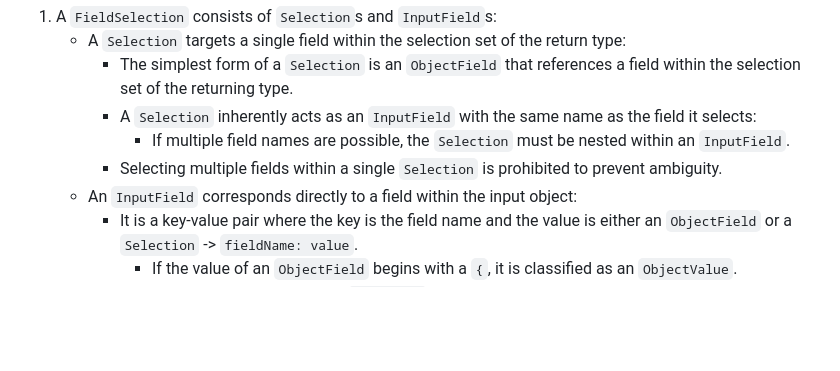
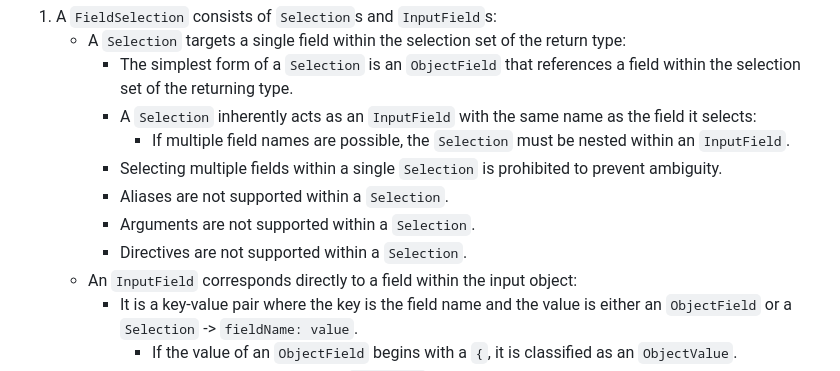
Before and after one commit to graphql/composite-schemas-spec, a Markdown page: rfcs/field-selection.md, the part around the change. Rendered like a GitHub page; blank space fills up the shorter version.

Commit message:
Add note about alias

```diff
--- a/rfcs/field-selection.md
+++ b/rfcs/field-selection.md
@@ -585,6 +585,9 @@ This outline is not a formal specification but aims to clarify the concept:
      - A `Selection` inherently acts as an `InputField` with the same name as the field it selects:
        - If multiple field names are possible, the `Selection` must be nested within an `InputField`.
      - Selecting multiple fields within a single `Selection` is prohibited to prevent ambiguity.
+     - Aliases are not supported within a `Selection`.
+     - Arguments are not supported within a `Selection`.
+     - Directives are not supported within a `Selection`.
    - An `InputField` corresponds directly to a field within the input object:
      - It is a key-value pair where the key is the field name and the value is either an `ObjectField` or a `Selection` -> `fieldName: value`.
        - If the value of an `ObjectField` begins with a `{`, it is classified as an `ObjectValue`.
```
